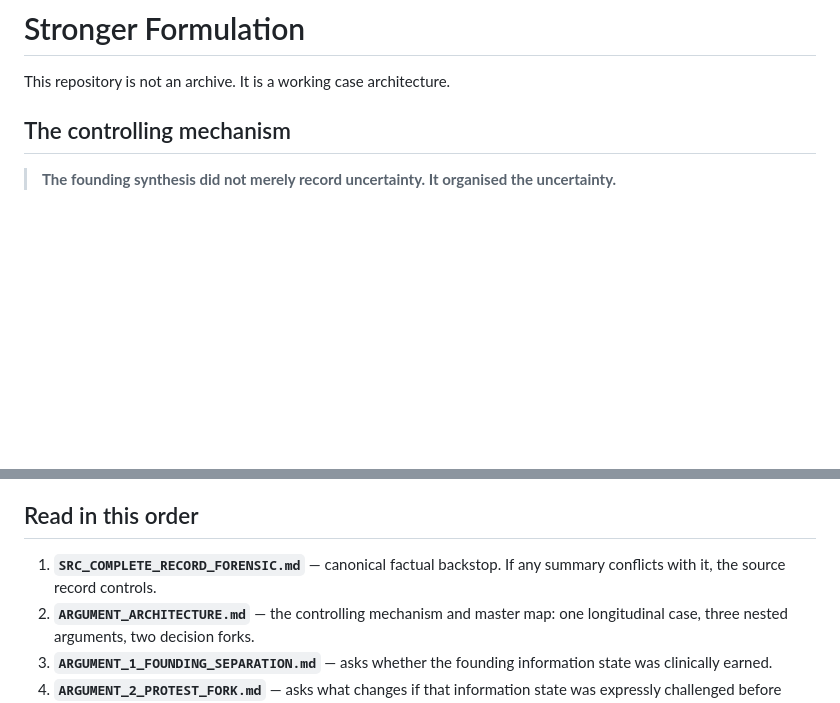
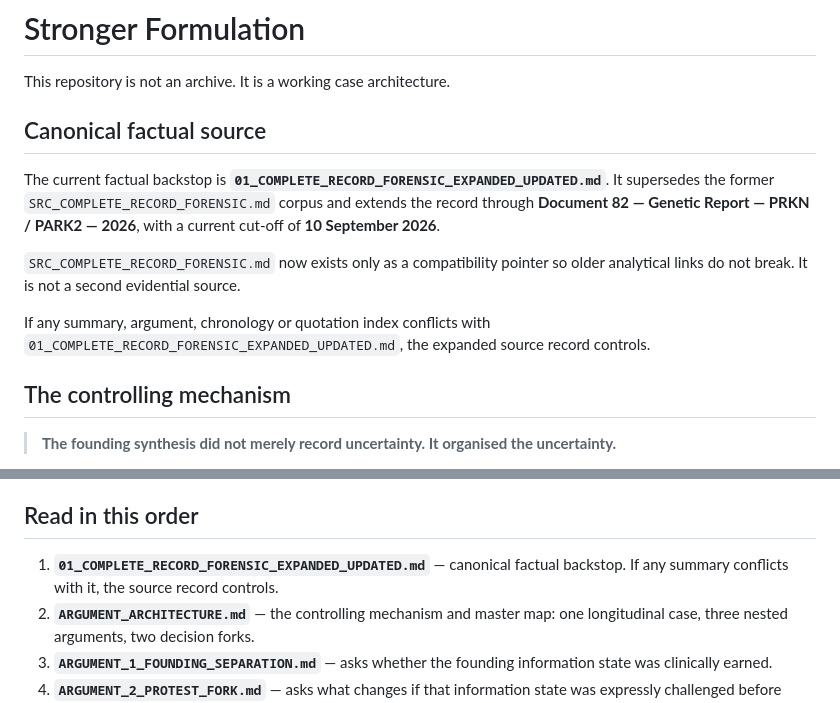
Before and after one commit to TitanicParker/stronger-formulation, a Markdown page: README.md, 2 parts joined by grey strips. Drawn GitHub-style; blank space fills up the shorter version.

Commit message:
Wire expanded forensic source into repository front door

```diff
--- a/README.md
+++ b/README.md
@@ -1,6 +1,14 @@
 # Stronger Formulation
 
 This repository is not an archive. It is a working case architecture.
+
+## Canonical factual source
+
+The current factual backstop is **`01_COMPLETE_RECORD_FORENSIC_EXPANDED_UPDATED.md`**. It supersedes the former `SRC_COMPLETE_RECORD_FORENSIC.md` corpus and extends the record through **Document 82 — Genetic Report — PRKN / PARK2 — 2026**, with a current cut-off of **10 September 2026**.
+
+`SRC_COMPLETE_RECORD_FORENSIC.md` now exists only as a compatibility pointer so older analytical links do not break. It is not a second evidential source.
+
+If any summary, argument, chronology or quotation index conflicts with `01_COMPLETE_RECORD_FORENSIC_EXPANDED_UPDATED.md`, the expanded source record controls.
 
 ## The controlling mechanism
 
@@ -39,7 +47,7 @@ Then, by 2023:
 
 ## Read in this order
 
-1. **`SRC_COMPLETE_RECORD_FORENSIC.md`** — canonical factual backstop. If any summary conflicts with it, the source record controls.
+1. **`01_COMPLETE_RECORD_FORENSIC_EXPANDED_UPDATED.md`** — canonical factual backstop. If any summary conflicts with it, the source record controls.
 2. **`ARGUMENT_ARCHITECTURE.md`** — the controlling mechanism and master map: one longitudinal case, three nested arguments, two decision forks.
 3. **`ARGUMENT_1_FOUNDING_SEPARATION.md`** — asks whether the founding information state was clinically earned.
 4. **`ARGUMENT_2_PROTEST_FORK.md`** — asks what changes if that information state was expressly challenged before discharge.
```
